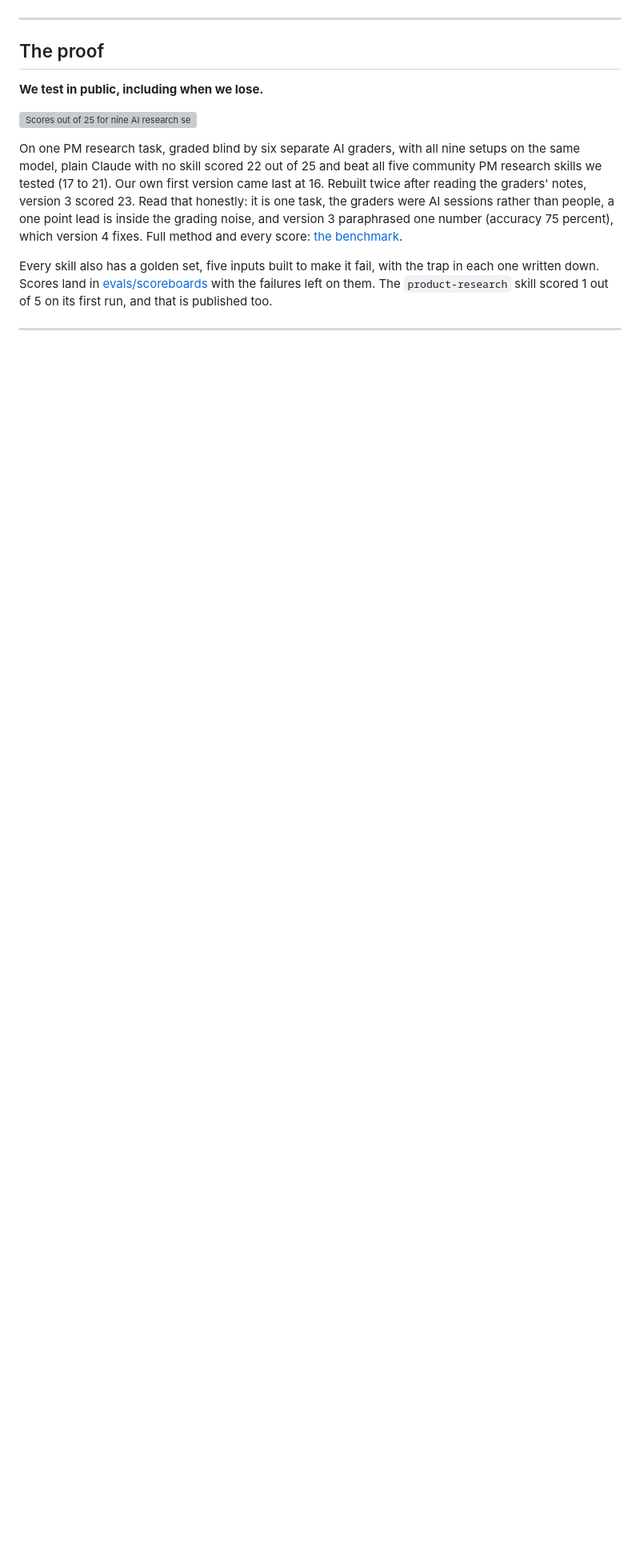
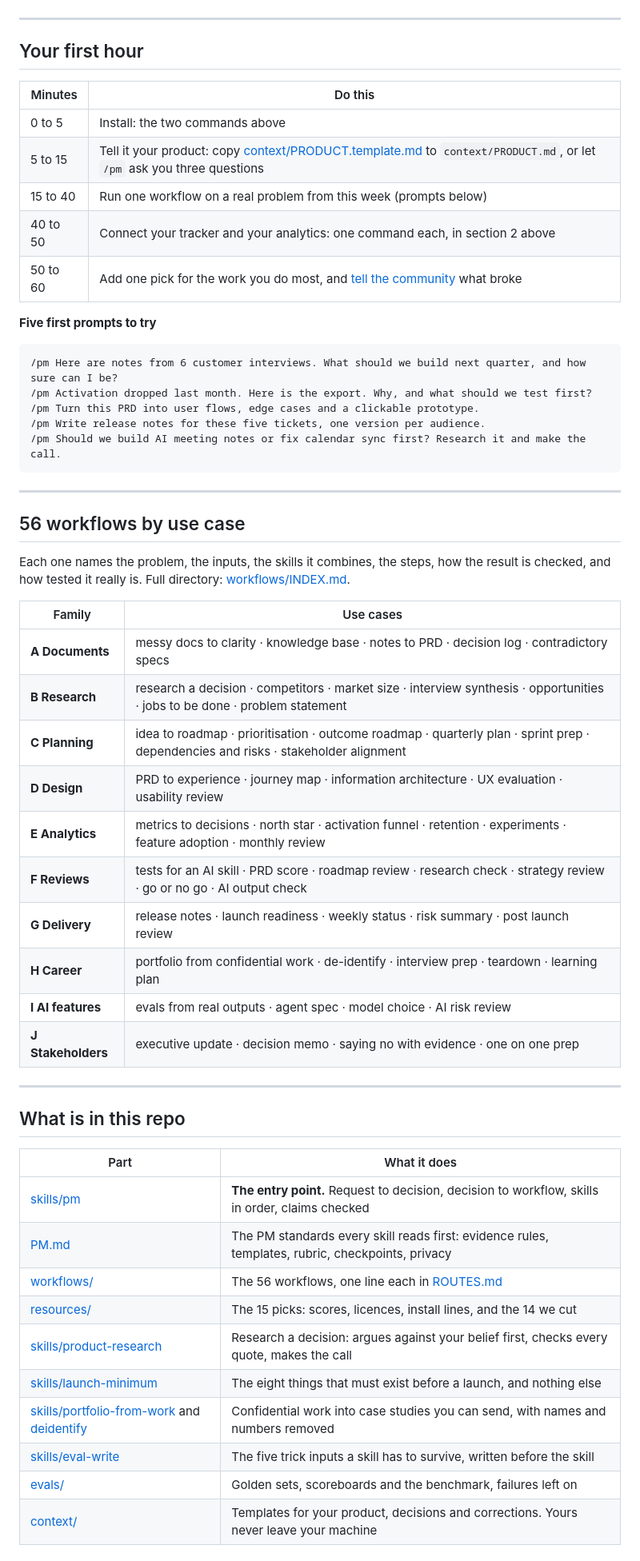
Before and after one commit to aragjha/prodman-stack, a Markdown page: README.md, the part around one of its changes. Shown at 80% size. Drawn GitHub-style; blank space fills up the shorter version; grey boxes are pictures that could not be loaded.

````diff
--- a/README.md
+++ b/README.md
@@ -62,18 +83,56 @@ on asks fewer questions and guesses less. Your context files never leave your ma
 
 ---
 
-## The proof
-**We test in public, including when we lose.**
+## Your first hour
+| Minutes | Do this |
+|---|---|
+| 0 to 5 | Install: the two commands above |
+| 5 to 15 | Tell it your product: copy [context/PRODUCT.template.md](context/PRODUCT.template.md) to `context/PRODUCT.md`, or let `/pm` ask you three questions |
+| 15 to 40 | Run one workflow on a real problem from this week (prompts below) |
+| 40 to 50 | Connect your tracker and your analytics: one command each, in section 2 above |
+| 50 to 60 | Add one pick for the work you do most, and [tell the community](https://prodman.ai/join) what broke |
 
-![Scores out of 25 for nine AI research setups on one PM task](evals/benchmarks/2026-10-11-research-head-to-head.png)
+**Five first prompts to try**
+```text
+/pm Here are notes from 6 customer interviews. What should we build next quarter, and how sure can I be?
+/pm Activation dropped last month. Here is the export. Why, and what should we test first?
+/pm Turn this PRD into user flows, edge cases and a clickable prototype.
+/pm Write release notes for these five tickets, one version per audience.
+/pm Should we build AI meeting notes or fix calendar sync first? Research it and make the call.
+```
 
-On one PM research task, graded blind by six separate AI graders, with all nine setups on the same
-model, plain Claude with no skill scored 22 out of 25 and beat all five community PM research skills
-we tested (17 to 21). Our own first version came last at 16. Rebuilt twice after reading the graders'
-notes, version 3 scored 23. Read that honestly: it is one task, the graders were AI sessions rather than
-people, a one point lead is inside the grading noise, and version 3 paraphrased one number (accuracy 75
-percent), which version 4 fixes. Full method and every score: [the benchmark](evals/benchmarks/2026-10-11-research-head-to-head.md).
+---
 
-Every skill also has a golden set, five inputs built to make it fail, with the trap in each one
-written down. Scores land in [evals/scoreboards](evals/scoreboards/README.md) with the failures left
-on them. The `product-research` skill scored 1 out of 5 on its first run, and that is published too.
+## 56 workflows by use case
+Each one names the problem, the inputs, the skills it combines, the steps, how the result is checked,
+and how tested it really is. Full directory: [workflows/INDEX.md](workflows/INDEX.md).
+
+| Family | Use cases |
+|---|---|
+| **A Documents** | messy docs to clarity · knowledge base · notes to PRD · decision log · contradictory specs |
+| **B Research** | research a decision · competitors · market size · interview synthesis · opportunities · jobs to be done · problem statement |
+| **C Planning** | idea to roadmap · prioritisation · outcome roadmap · quarterly plan · sprint prep · dependencies and risks · stakeholder alignment |
+| **D Design** | PRD to experience · journey map · information architecture · UX evaluation · usability review |
+| **E Analytics** | metrics to decisions · north star · activation funnel · retention · experiments · feature adoption · monthly review |
+| **F Reviews** | tests for an AI skill · PRD score · roadmap review · research check · strategy review · go or no go · AI output check |
+| **G Delivery** | release notes · launch readiness · weekly status · risk summary · post launch review |
+| **H Career** | portfolio from confidential work · de-identify · interview prep · teardown · learning plan |
+| **I AI features** | evals from real outputs · agent spec · model choice · AI risk review |
+| **J Stakeholders** | executive update · decision memo · saying no with evidence · one on one prep |
+
+---
+
+## What is in this repo
+| Part | What it does |
+|---|---|
+| [skills/pm](skills/pm/SKILL.md) | **The entry point.** Request to decision, decision to workflow, skills in order, claims checked |
+| [PM.md](PM.md) | The PM standards every skill reads first: evidence rules, templates, rubric, checkpoints, privacy |
+| [workflows/](workflows/INDEX.md) | The 56 workflows, one line each in [ROUTES.md](workflows/ROUTES.md) |
+| [resources/](resources/README.md) | The 15 picks: scores, licences, install lines, and the 14 we cut |
+| [skills/product-research](skills/product-research/SKILL.md) | Research a decision: argues against your belief first, checks every quote, makes the call |
+| [skills/launch-minimum](skills/launch-minimum/SKILL.md) | The eight things that must exist before a launch, and nothing else |
+| [skills/portfolio-from-work](skills/portfolio-from-work/SKILL.md) and [deidentify](skills/deidentify/SKILL.md) | Confidential work into case studies you can send, with names and numbers removed |
+| [skills/eval-write](skills/eval-write/SKILL.md) | The five trick inputs a skill has to survive, written before the skill |
+| [evals/](evals/README.md) | Golden sets, scoreboards and the benchmark, failures left on |
+| [context/](context/README.md) | Templates for your product, decisions and corrections. Yours never leave your machine |
+
````
Also changed, not shown: other parts of README.md (+76 -58 lines).
